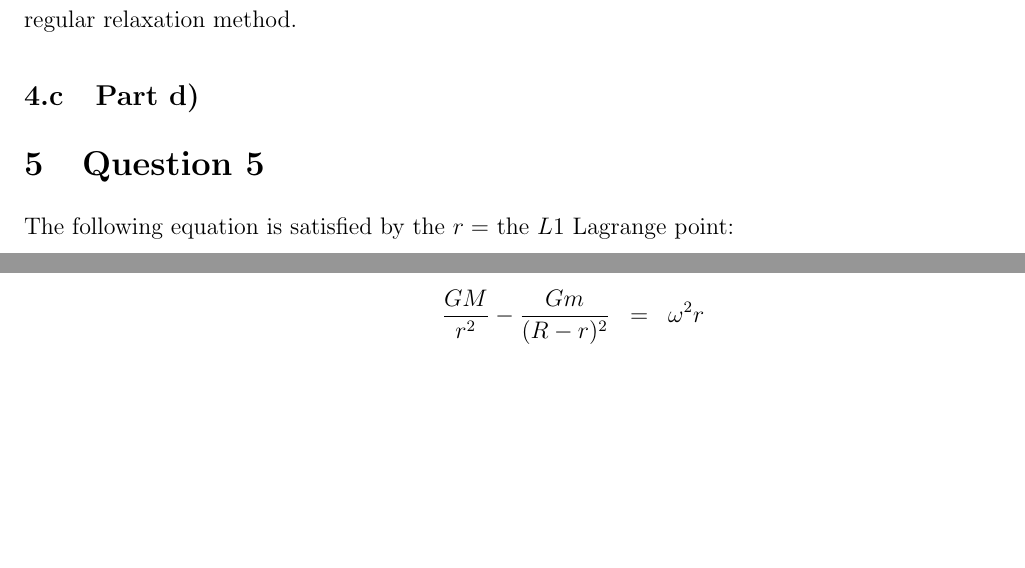
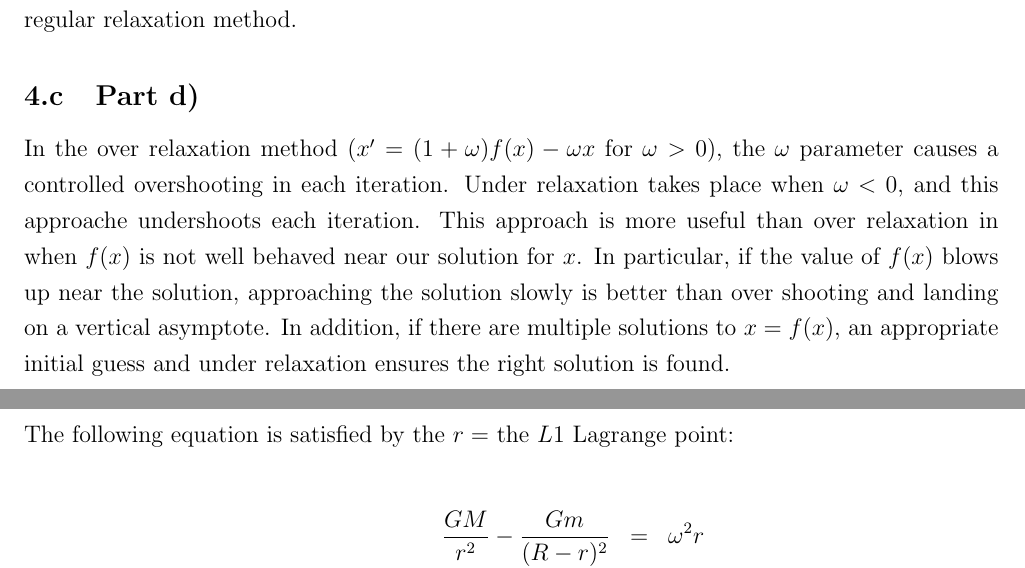
Before and after one commit to NatalieP-J/PHY407, a LaTeX document (Lab4/lab4.tex): two parts of pages 6 and 7 of 8, joined at a grey line, cut so that both start at the same text, the shorter picture padded with empty space. Compiled offline with pdfLaTeX.

Commit message:
Finsihed lab4 report

```diff
--- a/Lab4/lab4.tex
+++ b/Lab4/lab4.tex
@@ -164,6 +164,7 @@ When using over relaxation with $\omega = 0.72$, the result converged to the req
 
 \subsection{Part d)}
 
+In the over relaxation method ($x' = (1+\omega)f(x) - \omega x$ for $\omega > 0$), the $\omega$ parameter causes a controlled overshooting in each iteration. Under relaxation takes place when $\omega < 0$, and this approache undershoots each iteration. This approach is more useful than over relaxation in when $f(x)$ is not well behaved near our solution for $x$. In particular, if the value of $f(x)$ blows up near the solution, approaching the solution slowly is better than over shooting and landing on a vertical asymptote. In addition, if there are multiple solutions to $x = f(x)$, an appropriate initial guess and under relaxation ensures the right solution is found.
 
 
 \section{Question 5}
```
Also changed, not shown: 2 other files.
